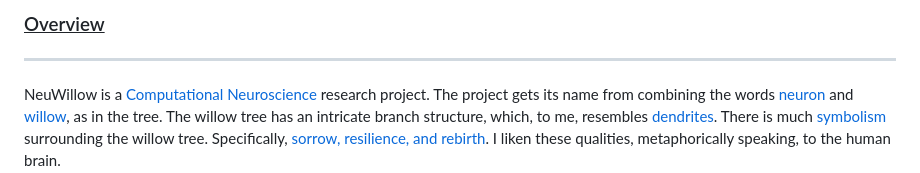
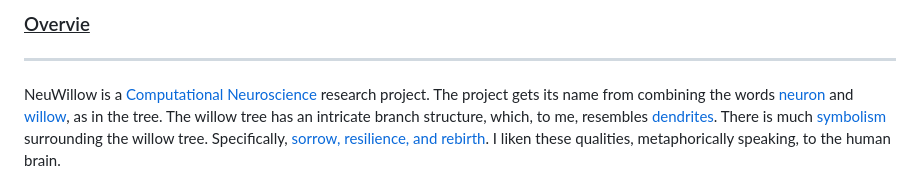
Before and after one commit to BryWillow/neuwillow, a Markdown page: README.md, the part around the change. GitHub-like rendering.

Commit message:
test of readme page

```diff
--- a/README.md
+++ b/README.md
@@ -1,4 +1,4 @@
-### <u>Overview</u>
+### <u>Overvie</u>
 ***
 NeuWillow is a [Computational Neuroscience](https://en.wikipedia.org/wiki/Computational_neuroscience) research project. The project gets its name from combining the words [neuron](https://en.wikipedia.org/wiki/Neuron) and [willow](https://en.wikipedia.org/wiki/Willow), as in the tree. The willow tree has an intricate branch structure, which, to me, resembles [dendrites](https://en.wikipedia.org/wiki/Dendrite). There is much [symbolism](https://www.betterplaceforests.com/blog/willow-tree-symbolism/) surrounding the willow tree. Specifically, [sorrow, resilience, and rebirth](https://medium.com/@heningeralexander/willow-tree-78b1c71d4275). I liken these qualities, metaphorically speaking, to the human brain.
 
```
